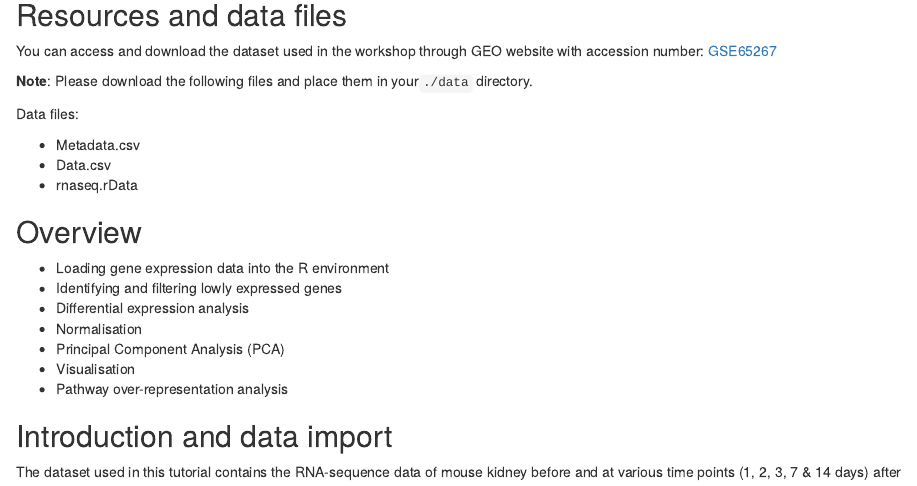
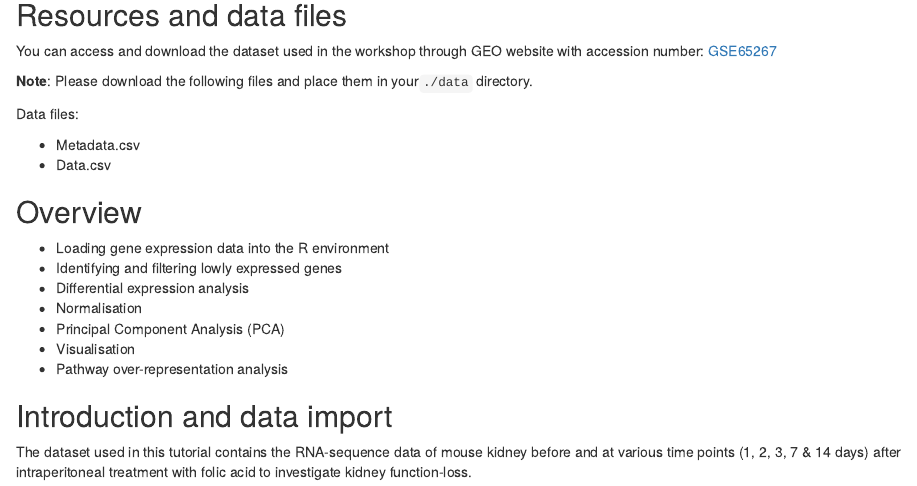
Before and after one commit to huiwenzh/RNA-seq-analysis, an R Markdown document (R scripts/Workshop_update.Rmd): the page in a window 1100 px wide, from 270 px down. Rendered offline with R 4.5, knitr and Pandoc, with nearby package versions; some code elsewhere in the file could not run offline.

Commit message:
Update Workshop_update.Rmd

```diff
--- a/R scripts/Workshop_update.Rmd
+++ b/R scripts/Workshop_update.Rmd
@@ -22,7 +22,6 @@ Data files:
 
 * Metadata.csv
 * Data.csv
-* rnaseq.rData
 
 ## Overview
 
```
